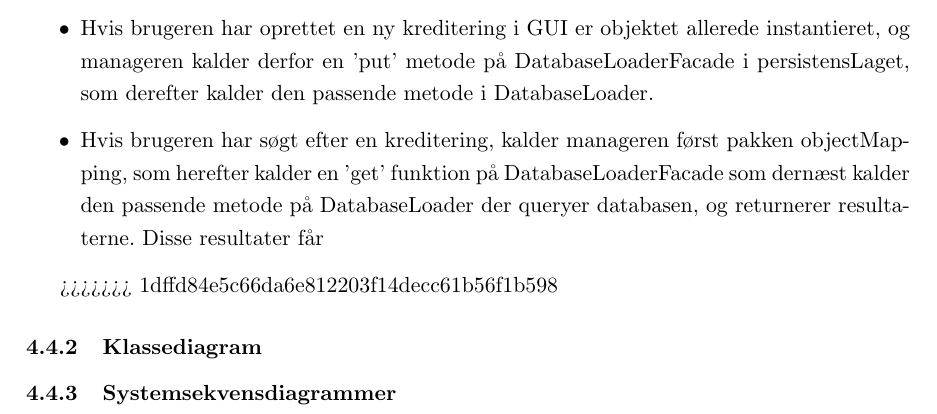
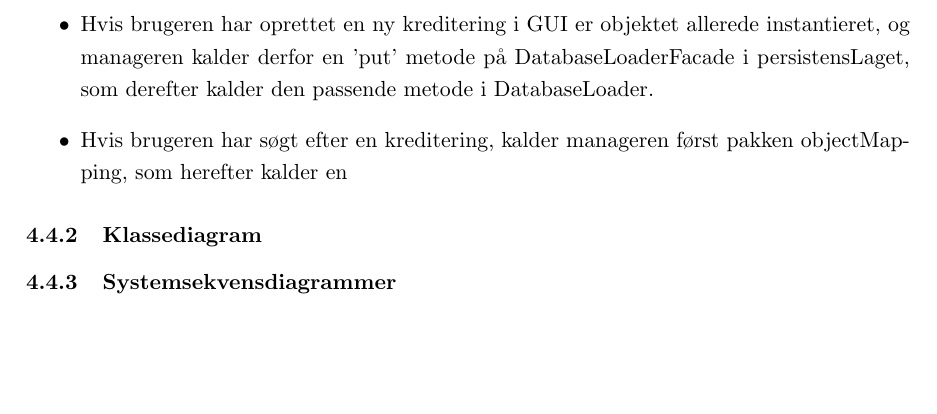
Before and after one commit to PeterRatgen/2.-semesterprojekt, a LaTeX document (main.tex, which reads sections/4_hovedtekst/4_design.tex): part of page 37 of 45, cut so that both start at the same text, the shorter picture padded with empty space. Compiled offline with pdfLaTeX.

Commit message:
changes in text

```diff
--- a/sections/4_hovedtekst/4_design.tex
+++ b/sections/4_hovedtekst/4_design.tex
@@ -89,16 +92,25 @@ Modellen repræsenterer de to andre lag, forretningslogiklaget og persistenslage
     \label{fig:PackageDiagram}
 \end{figure}
 
-Figur \ref{fig:PackageDiagram} viser hvordan pakkerne kommunikerer med hinanden. Klassen CreditSystemController, viser en GUI for brugeren. Når brugeren foretager en handling, knytter GUI sig til nogle controllers i pakken Controllers som kalder metoder på ApplicationManager i domænelaget. ApplicationManager kalder den passende Manager i pakken Services som kan gøre en af to ting:
+Figur \ref{fig:PackageDiagram} viser hvordan pakkerne kommunikerer med hinanden.
+Klassen CreditSystemController, viser en GUI for brugeren. Når brugeren
+foretager en handling, knytter GUI sig til nogle controllers i pakken
+Controllers som kalder metoder på ApplicationManager i domænelaget.
+ApplicationManager kalder den passende Manager i pakken Services som kan gøre en
+af to ting:
 
 \begin{itemize}
-    \item Hvis brugeren har oprettet en ny kreditering i GUI er objektet allerede instantieret, og manageren kalder derfor en 'put' metode på DatabaseLoaderFacade i persistensLaget, som derefter kalder den passende metode i DatabaseLoader.
-    \item Hvis brugeren har søgt efter en kreditering, kalder manageren først pakken objectMapping, som herefter kalder en 'get' funktion på DatabaseLoaderFacade som dernæst kalder den passende metode på DatabaseLoader der queryer databasen, og returnerer resultaterne. Disse resultater får
+    \item Hvis brugeren har oprettet en ny kreditering i GUI er objektet
+        allerede instantieret, og manageren kalder derfor en 'put' metode på
+        DatabaseLoaderFacade i persistensLaget, som derefter kalder den passende
+        metode i DatabaseLoader.
+    \item Hvis brugeren har søgt efter en
+        kreditering, kalder manageren først pakken objectMapping, som herefter
+        kalder en
 \end{itemize}
 
 
 
->>>>>>> 1dffd84e5c66da6e812203f14decc61b56f1b598
 \subsubsection{Klassediagram}%
 \label{ssub:klassediagram}
 
```
Also changed, not shown: sections/4_hovedtekst/4_design.tex (5 more changed lines).
